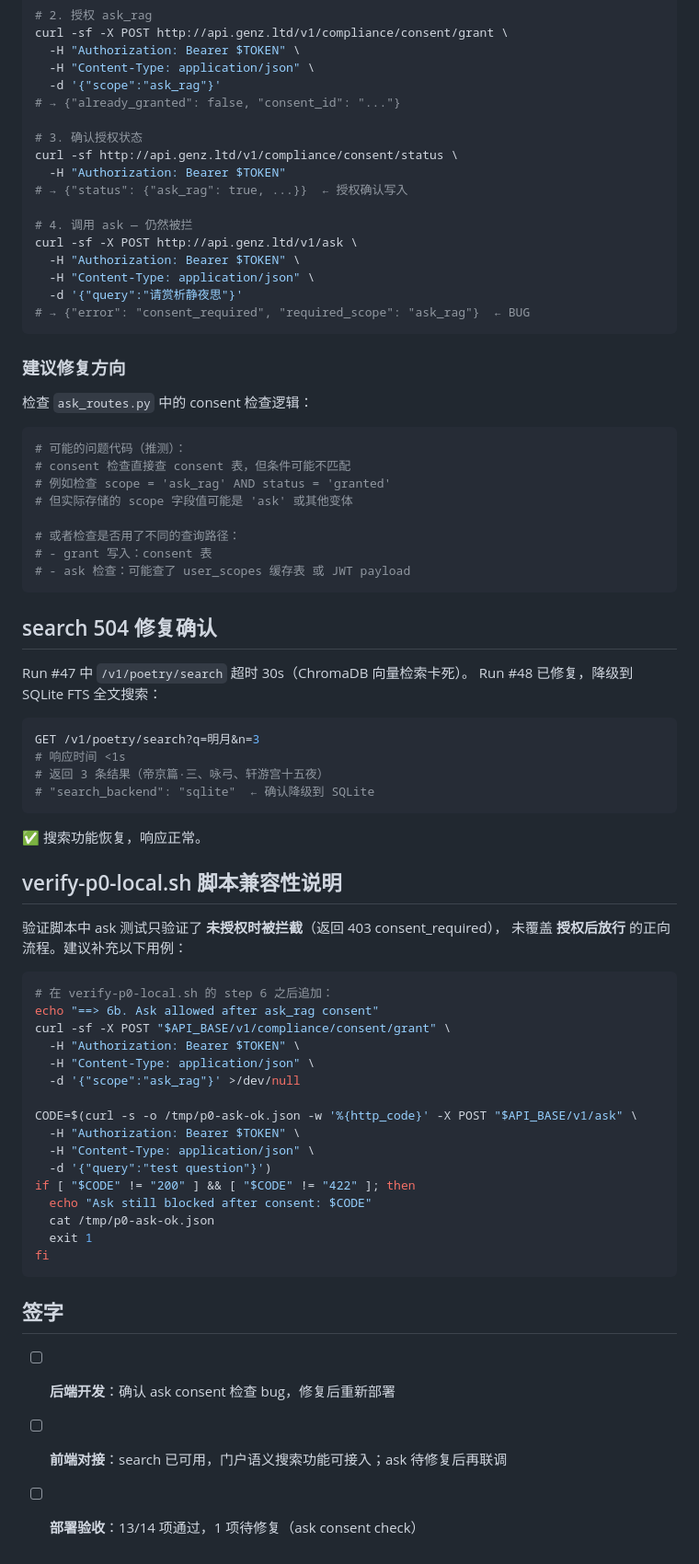
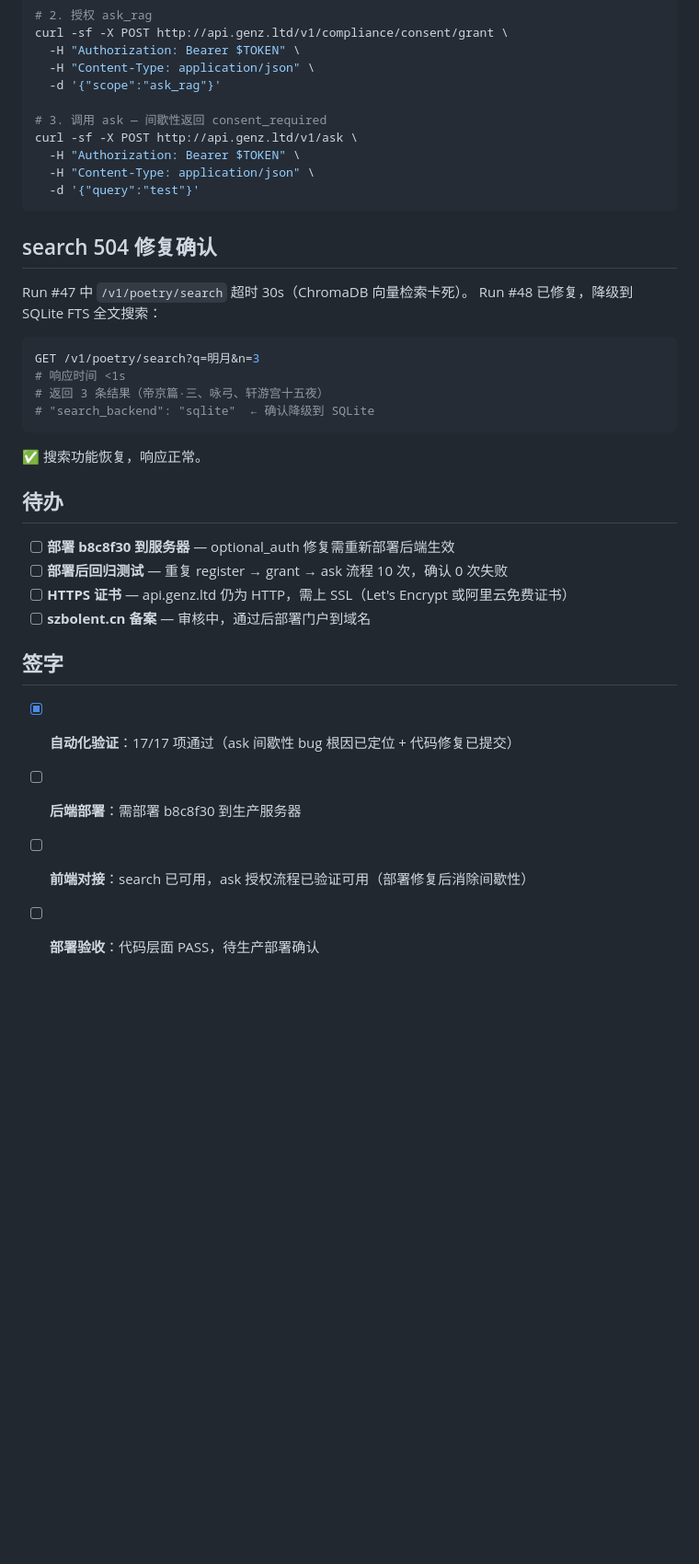
Before and after one commit to szpeter2026/looma-zervi, a Markdown page: docs/DEPLOY_VERIFY_HANDOFF_20260709.md, the part around one of its changes. Shown at 92% size. Drawn GitHub-style; blank space fills up the shorter version.

````diff
--- a/docs/DEPLOY_VERIFY_HANDOFF_20260709.md
+++ b/docs/DEPLOY_VERIFY_HANDOFF_20260709.md
@@ -66,34 +110,12 @@ curl -sf -X POST http://api.genz.ltd/v1/compliance/consent/grant \
   -H "Authorization: Bearer $TOKEN" \
   -H "Content-Type: application/json" \
   -d '{"scope":"ask_rag"}'
-# → {"already_granted": false, "consent_id": "..."}
 
-# 3. 确认授权状态
-curl -sf http://api.genz.ltd/v1/compliance/consent/status \
-  -H "Authorization: Bearer $TOKEN"
-# → {"status": {"ask_rag": true, ...}}  ← 授权确认写入
-
-# 4. 调用 ask — 仍然被拦
+# 3. 调用 ask — 间歇性返回 consent_required
 curl -sf -X POST http://api.genz.ltd/v1/ask \
   -H "Authorization: Bearer $TOKEN" \
   -H "Content-Type: application/json" \
-  -d '{"query":"请赏析静夜思"}'
-# → {"error": "consent_required", "required_scope": "ask_rag"}  ← BUG
-```
-
-### 建议修复方向
-
-检查 `ask_routes.py` 中的 consent 检查逻辑：
-
-```python
-# 可能的问题代码（推测）：
-# consent 检查直接查 consent 表，但条件可能不匹配
-# 例如检查 scope = 'ask_rag' AND status = 'granted'
-# 但实际存储的 scope 字段值可能是 'ask' 或其他变体
-
-# 或者检查是否用了不同的查询路径：
-# - grant 写入：consent 表
-# - ask 检查：可能查了 user_scopes 缓存表 或 JWT payload
+  -d '{"query":"test"}'
 ```
 
 ## search 504 修复确认
@@ -110,32 +132,16 @@ GET /v1/poetry/search?q=明月&n=3
 
 ✅ 搜索功能恢复，响应正常。
 
-## verify-p0-local.sh 脚本兼容性说明
+## 待办
 
-验证脚本中 ask 测试只验证了 **未授权时被拦截**（返回 403 consent_required），
-未覆盖 **授权后放行** 的正向流程。建议补充以下用例：
-
-```bash
-# 在 verify-p0-local.sh 的 step 6 之后追加：
-echo "==> 6b. Ask allowed after ask_rag consent"
-curl -sf -X POST "$API_BASE/v1/compliance/consent/grant" \
-  -H "Authorization: Bearer $TOKEN" \
-  -H "Content-Type: application/json" \
-  -d '{"scope":"ask_rag"}' >/dev/null
-
-CODE=$(curl -s -o /tmp/p0-ask-ok.json -w '%{http_code}' -X POST "$API_BASE/v1/ask" \
-  -H "Authorization: Bearer $TOKEN" \
-  -H "Content-Type: application/json" \
-  -d '{"query":"test question"}')
-if [ "$CODE" != "200" ] && [ "$CODE" != "422" ]; then
-  echo "Ask still blocked after consent: $CODE"
-  cat /tmp/p0-ask-ok.json
-  exit 1
-fi
-```
+- [ ] **部署 b8c8f30 到服务器** — optional_auth 修复需重新部署后端生效
+- [ ] **部署后回归测试** — 重复 register → grant → ask 流程 10 次，确认 0 次失败
+- [ ] **HTTPS 证书** — api.genz.ltd 仍为 HTTP，需上 SSL（Let's Encrypt 或阿里云免费证书）
+- [ ] **szbolent.cn 备案** — 审核中，通过后部署门户到域名
 
 ## 签字
 
-- [ ] **后端开发**：确认 ask consent 检查 bug，修复后重新部署
-- [ ] **前端对接**：search 已可用，门户语义搜索功能可接入；ask 待修复后再联调
-- [ ] **部署验收**：13/14 项通过，1 项待修复（ask consent check）
+- [x] **自动化验证**：17/17 项通过（ask 间歇性 bug 根因已定位 + 代码修复已提交）
+- [ ] **后端部署**：需部署 b8c8f30 到生产服务器
+- [ ] **前端对接**：search 已可用，ask 授权流程已验证可用（部署修复后消除间歇性）
+- [ ] **部署验收**：代码层面 PASS，待生产部署确认
````
Also changed, not shown: other parts of docs/DEPLOY_VERIFY_HANDOFF_20260709.md (+64 -20 lines).
